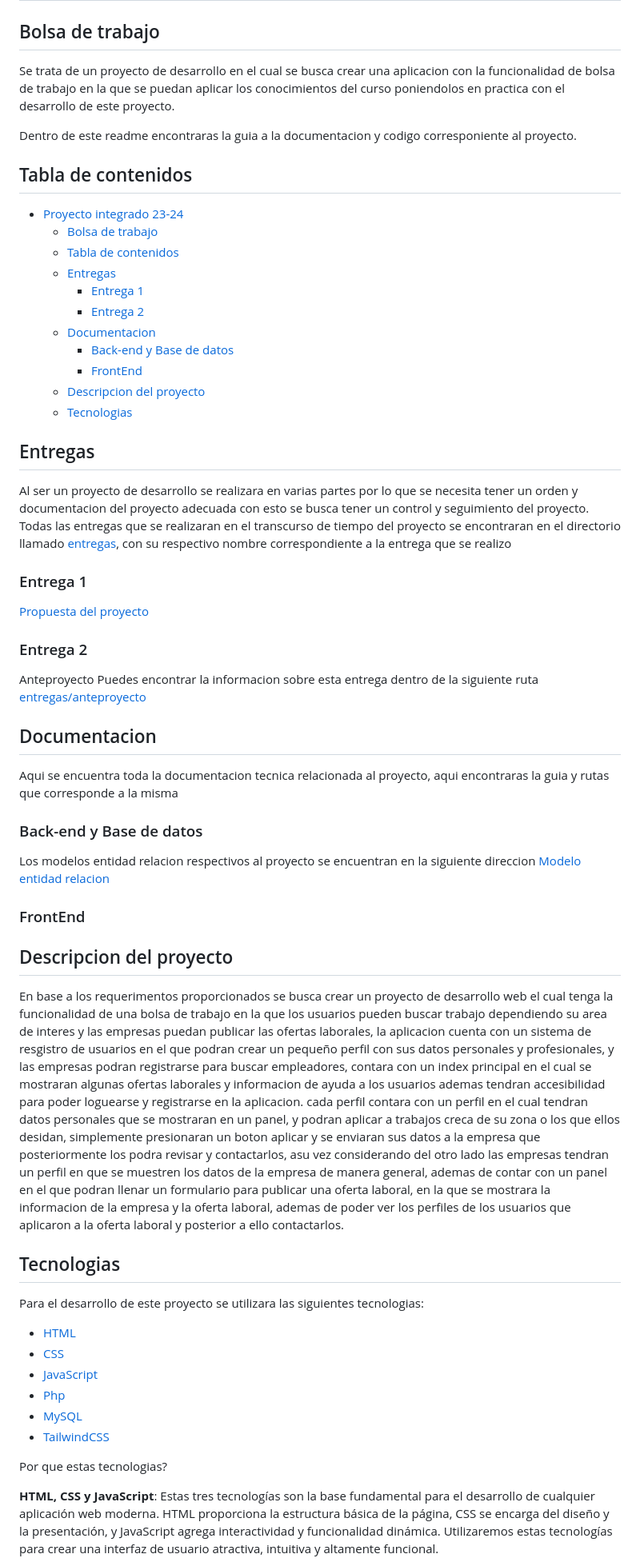
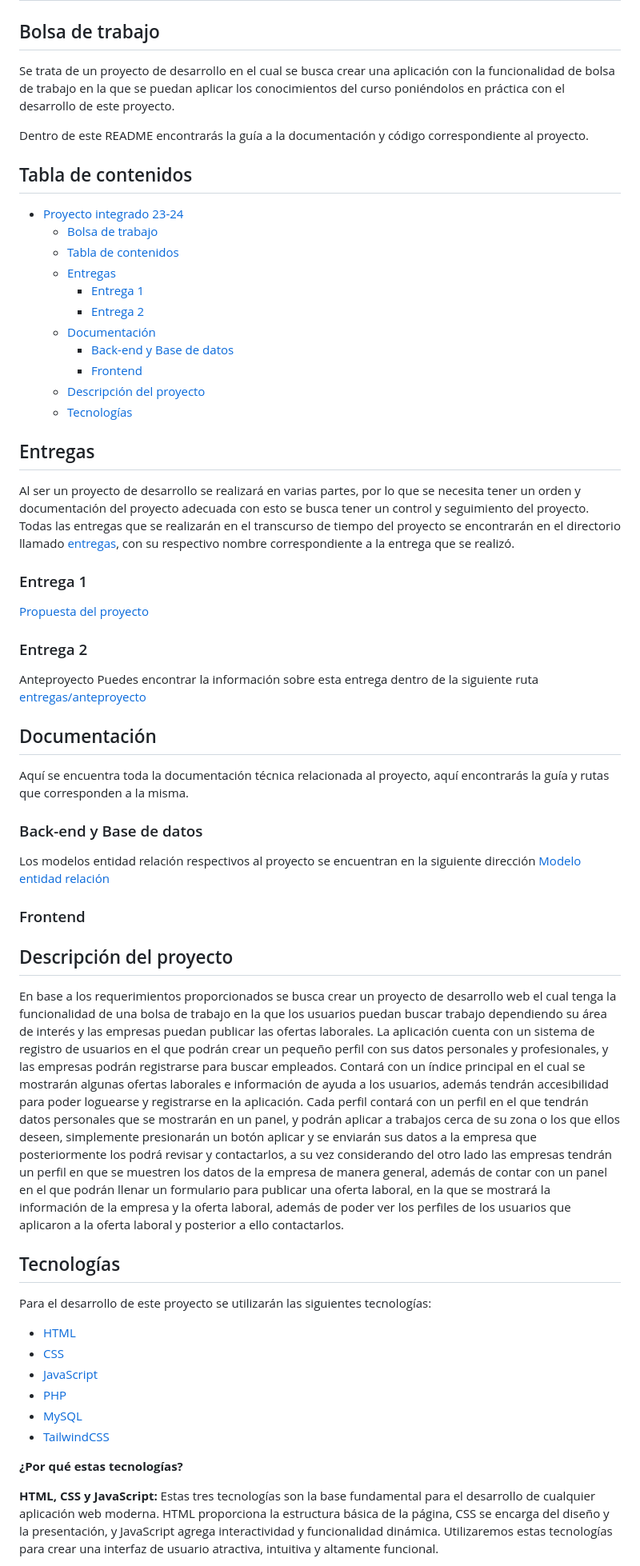
Before and after one commit to Art3611/Bolsa-de-trabajo, a Markdown page: README.md, the part around the change printed below. Shown: that part at 80% size. Rendered like a GitHub page.

Commit message:
Corrección de ortografia en pantalla principal README.md

```diff
--- a/README.md
+++ b/README.md
@@ -2,9 +2,9 @@
 
 ## Bolsa de trabajo
 
-Se trata de un proyecto de desarrollo en el cual se busca crear una aplicacion con la funcionalidad de bolsa de trabajo en la que se puedan aplicar los conocimientos del curso poniendolos en practica con el desarrollo de este proyecto.
+Se trata de un proyecto de desarrollo en el cual se busca crear una aplicación con la funcionalidad de bolsa de trabajo en la que se puedan aplicar los conocimientos del curso poniéndolos en práctica con el desarrollo de este proyecto.
 
-Dentro de este readme encontraras la guia a la documentacion y codigo corresponiente al proyecto.
+Dentro de este README encontrarás la guía a la documentación y código correspondiente al proyecto.
 
 ## Tabla de contenidos
 
@@ -14,16 +14,15 @@ Dentro de este readme encontraras la guia a la documentacion y codigo corresponi
   - [Entregas](#entregas)
     - [Entrega 1](#entrega-1)
     - [Entrega 2](#entrega-2)
-  - [Documentacion](#documentacion)
+  - [Documentación](#documentación)
     - [Back-end y Base de datos](#back-end-y-base-de-datos)
-    - [FrontEnd](#frontend)
-  - [Descripcion del proyecto](#descripcion-del-proyecto)
-  - [Tecnologias](#tecnologias)
+    - [Frontend](#frontend)
+  - [Descripción del proyecto](#descripción-del-proyecto)
+  - [Tecnologías](#tecnologías)
 
 ## Entregas
 
-Al ser un proyecto de desarrollo se realizara en varias partes por lo que se necesita tener un orden y documentacion del proyecto adecuada con esto se busca tener un control y seguimiento del proyecto.
-Todas las entregas que se realizaran en el transcurso de tiempo del proyecto se encontraran en el directorio llamado [entregas](./entregas/), con su respectivo nombre correspondiente a la entrega que se realizo
+Al ser un proyecto de desarrollo se realizará en varias partes, por lo que se necesita tener un orden y documentación del proyecto adecuada con esto se busca tener un control y seguimiento del proyecto. Todas las entregas que se realizarán en el transcurso de tiempo del proyecto se encontrarán en el directorio llamado [entregas](./entregas/), con su respectivo nombre correspondiente a la entrega que se realizó.
 
 ### Entrega 1
 
@@ -32,38 +31,35 @@ Todas las entregas que se realizaran en el transcurso de tiempo del proyecto se
 ### Entrega 2
 
 Anteproyecto
-Puedes encontrar la informacion sobre esta entrega dentro de la siguiente ruta [entregas/anteproyecto](./entregas/anteproyecto/)
+Puedes encontrar la información sobre esta entrega dentro de la siguiente ruta [entregas/anteproyecto](./entregas/anteproyecto/)
 
-## Documentacion
+## Documentación
 
-Aqui se encuentra toda la documentacion tecnica relacionada al proyecto, aqui encontraras la guia y rutas que corresponde a la misma
+Aquí se encuentra toda la documentación técnica relacionada al proyecto, aquí encontrarás la guía y rutas que corresponden a la misma.
 
 ### Back-end y Base de datos
 
-Los modelos entidad relacion respectivos al proyecto se encuentran en la siguiente direccion [Modelo entidad relacion](./entregas/anteproyecto/modelo-ER/README.md)
+Los modelos entidad relación respectivos al proyecto se encuentran en la siguiente dirección [Modelo entidad relación](./entregas/anteproyecto/modelo-ER/README.md)
 
-### FrontEnd
+### Frontend
 
-## Descripcion del proyecto
+## Descripción del proyecto
 
-En base a los requerimentos proporcionados se busca crear un proyecto de desarrollo web el cual tenga la funcionalidad de una bolsa de trabajo en la que los usuarios pueden buscar trabajo dependiendo su area de interes y las empresas puedan publicar las ofertas laborales, la aplicacion cuenta con un sistema de resgistro de usuarios en el que podran crear un pequeño perfil con sus datos personales y profesionales, y las empresas podran registrarse para buscar empleadores, contara con un index principal en el cual
-se mostraran algunas ofertas laborales y informacion de ayuda a los usuarios ademas tendran accesibilidad para poder loguearse y registrarse en la aplicacion.
-cada perfil contara con un perfil en el cual tendran datos personales que se mostraran en un panel, y podran aplicar a trabajos creca de su zona o los que ellos desidan, simplemente presionaran un boton aplicar y se enviaran sus datos a la empresa que posteriormente los podra revisar y contactarlos, asu vez considerando del otro lado las empresas tendran un perfil en que se muestren los datos de la empresa de manera general, ademas de contar con un panel en el que podran llenar un formulario para publicar una oferta laboral, en la que se mostrara la informacion de la empresa y la oferta laboral, ademas de poder ver los perfiles de los usuarios que aplicaron a la oferta laboral y posterior a ello contactarlos.
+En base a los requerimientos proporcionados se busca crear un proyecto de desarrollo web el cual tenga la funcionalidad de una bolsa de trabajo en la que los usuarios puedan buscar trabajo dependiendo su área de interés y las empresas puedan publicar las ofertas laborales. La aplicación cuenta con un sistema de registro de usuarios en el que podrán crear un pequeño perfil con sus datos personales y profesionales, y las empresas podrán registrarse para buscar empleados. Contará con un índice principal en el cual se mostrarán algunas ofertas laborales e información de ayuda a los usuarios, además tendrán accesibilidad para poder loguearse y registrarse en la aplicación. Cada perfil contará con un perfil en el que tendrán datos personales que se mostrarán en un panel, y podrán aplicar a trabajos cerca de su zona o los que ellos deseen, simplemente presionarán un botón aplicar y se enviarán sus datos a la empresa que posteriormente los podrá revisar y contactarlos, a su vez considerando del otro lado las empresas tendrán un perfil en que se muestren los datos de la empresa de manera general, además de contar con un panel en el que podrán llenar un formulario para publicar una oferta laboral, en la que se mostrará la información de la empresa y la oferta laboral, además de poder ver los perfiles de los usuarios que aplicaron a la oferta laboral y posterior a ello contactarlos.
 
-## Tecnologias
+## Tecnologías
 
-Para el desarrollo de este proyecto se utilizara las siguientes tecnologias:
+Para el desarrollo de este proyecto se utilizarán las siguientes tecnologías:
 
 - [HTML](https://developer.mozilla.org/en-US/docs/Web/HTML)
 - [CSS](https://developer.mozilla.org/en-US/docs/Web/CSS)
 - [JavaScript](https://developer.mozilla.org/en-US/docs/Web/JavaScript)
-- [Php](https://www.php.net/)
+- [PHP](https://www.php.net/)
 - [MySQL](https://www.mysql.com/)
 - [TailwindCSS](https://tailwindcss.com/)
 
-Por que estas tecnologias?
+**¿Por qué estas tecnologías?**
 
-**HTML, CSS y JavaScript**:
-Estas tres tecnologías son la base fundamental para el desarrollo de cualquier aplicación web moderna.
-HTML proporciona la estructura básica de la página, CSS se encarga del diseño y la presentación, y JavaScript agrega interactividad y funcionalidad dinámica. Utilizaremos estas tecnologías para crear una interfaz de usuario atractiva, intuitiva y altamente funcional.
+**HTML, CSS y JavaScript:**
+Estas tres tecnologías son la base fundamental para el desarrollo de cualquier aplicación web moderna. HTML proporciona la estructura básica de la página, CSS se encarga del diseño y la presentación, y JavaScript agrega interactividad y funcionalidad dinámica. Utilizaremos estas tecnologías para crear una interfaz de usuario atractiva, intuitiva y altamente funcional.
 
```
Also changed, not shown: other parts of README.md (+6 -3 lines).
